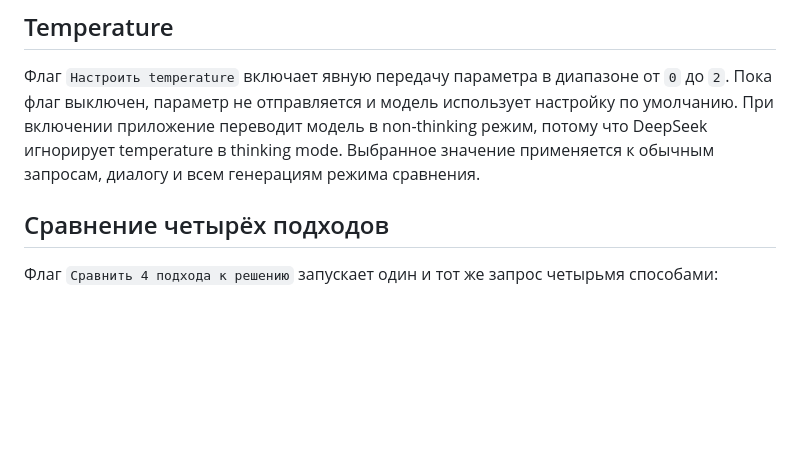
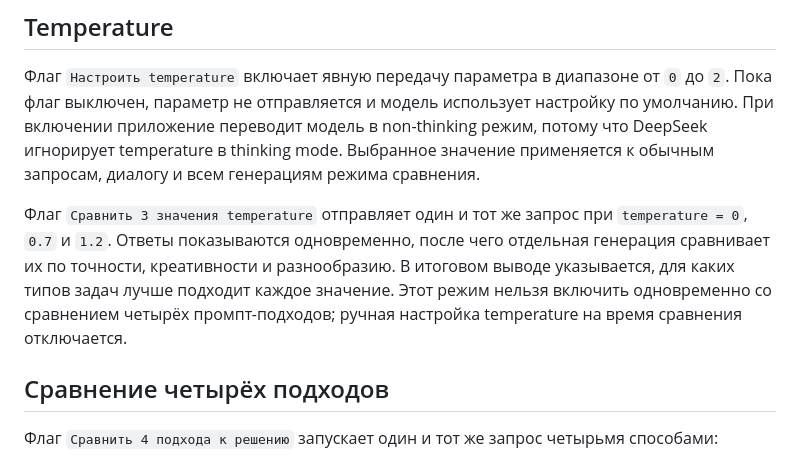
Before and after one commit to Nastushenka/ai_challenge, a Markdown page: README.md, the part around the change. Rendered like a GitHub page; blank space fills up the shorter version.

Commit message:
[Задание 4] Добавить сравнение значений temperature

```diff
--- a/README.md
+++ b/README.md
@@ -28,6 +28,13 @@ DeepSeek. Адрес API и модель настраиваются в лока
 режим, потому что DeepSeek игнорирует temperature в thinking mode. Выбранное
 значение применяется к обычным запросам, диалогу и всем генерациям режима
 сравнения.
+
+Флаг `Сравнить 3 значения temperature` отправляет один и тот же запрос при
+`temperature = 0`, `0.7` и `1.2`. Ответы показываются одновременно, после чего
+отдельная генерация сравнивает их по точности, креативности и разнообразию. В
+итоговом выводе указывается, для каких типов задач лучше подходит каждое значение.
+Этот режим нельзя включить одновременно со сравнением четырёх промпт-подходов;
+ручная настройка temperature на время сравнения отключается.
 
 ## Сравнение четырёх подходов
 
```
